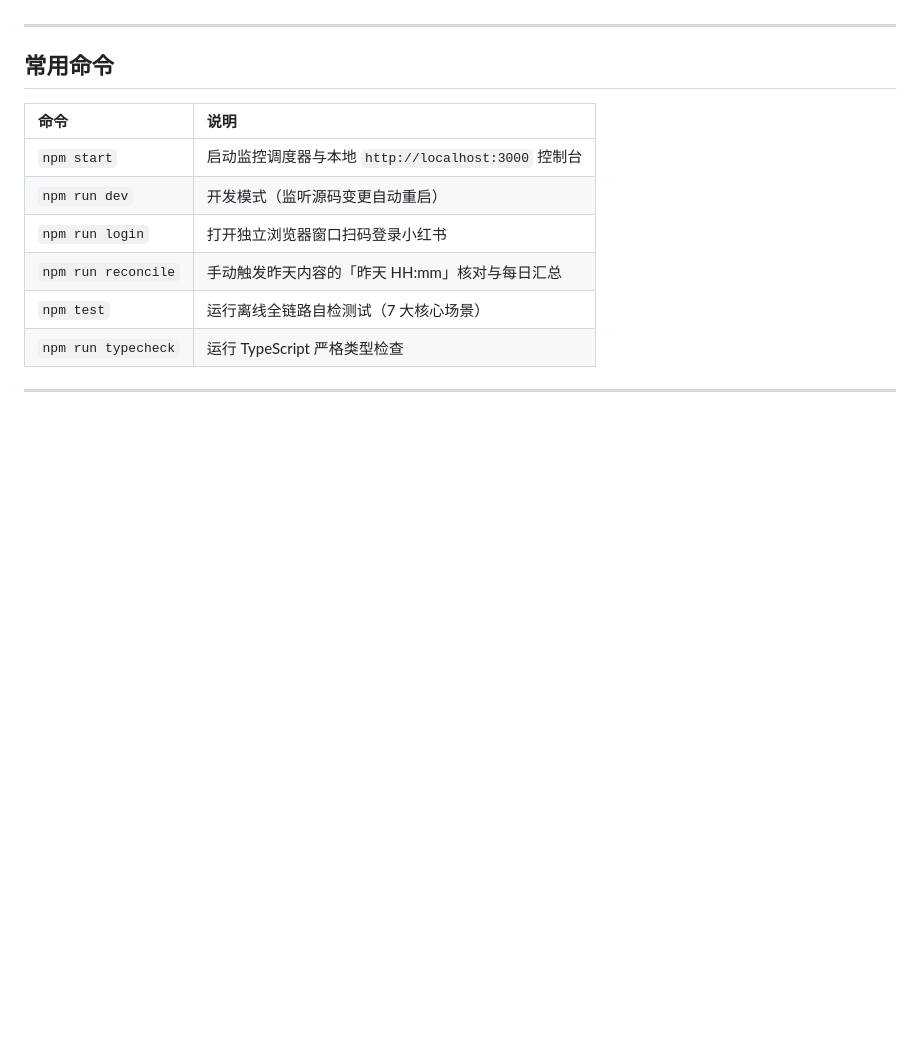
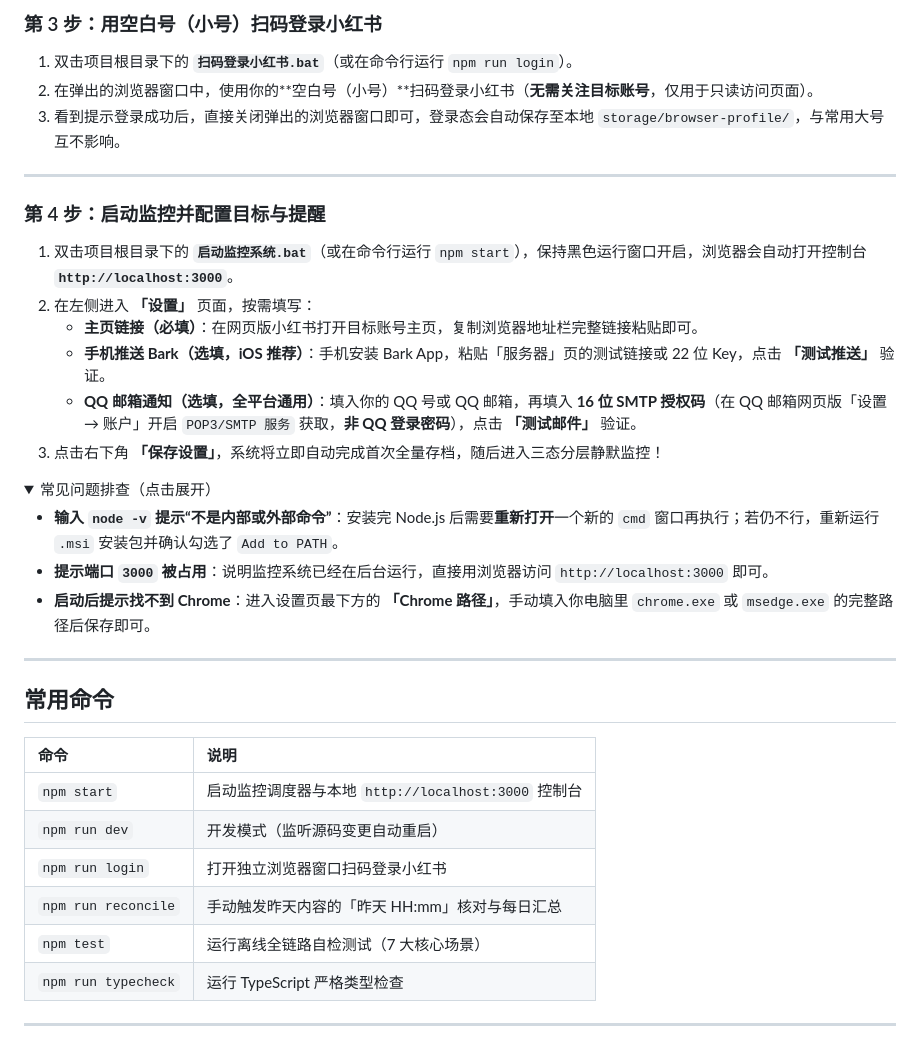
Before and after one commit to xiaoqi0619/xhs-account-monitor, a Markdown page: README.md, the part around one of its changes. Drawn GitHub-style; folded sections open; blank space fills up the shorter version.

```diff
--- a/README.md
+++ b/README.md
@@ -161,3 +181,28 @@ npm install
+### 第 3 步：用空白号（小号）扫码登录小红书
+
+1. 双击项目根目录下的 **`扫码登录小红书.bat`**（或在命令行运行 `npm run login`）。
+2. 在弹出的浏览器窗口中，使用你的**空白号（小号）**扫码登录小红书（**无需关注目标账号**，仅用于只读访问页面）。
+3. 看到提示登录成功后，直接关闭弹出的浏览器窗口即可，登录态会自动保存至本地 `storage/browser-profile/`，与常用大号互不影响。
+
+---
+
+### 第 4 步：启动监控并配置目标与提醒
+
+1. 双击项目根目录下的 **`启动监控系统.bat`**（或在命令行运行 `npm start`），保持黑色运行窗口开启，浏览器会自动打开控制台 **`http://localhost:3000`**。
+2. 在左侧进入 **「设置」** 页面，按需填写：
+   - **主页链接（必填）**：在网页版小红书打开目标账号主页，复制浏览器地址栏完整链接粘贴即可。
+   - **手机推送 Bark（选填，iOS 推荐）**：手机安装 Bark App，粘贴「服务器」页的测试链接或 22 位 Key，点击 **「测试推送」** 验证。
+   - **QQ 邮箱通知（选填，全平台通用）**：填入你的 QQ 号或 QQ 邮箱，再填入 **16 位 SMTP 授权码**（在 QQ 邮箱网页版「设置 → 账户」开启 `POP3/SMTP 服务` 获取，**非 QQ 登录密码**），点击 **「测试邮件」** 验证。
+3. 点击右下角 **「保存设置」**，系统将立即自动完成首次全量存档，随后进入三态分层静默监控！
+
+<details>
+<summary>常见问题排查（点击展开）</summary>
+
+- **输入 `node -v` 提示“不是内部或外部命令”**：安装完 Node.js 后需要**重新打开**一个新的 `cmd` 窗口再执行；若仍不行，重新运行 `.msi` 安装包并确认勾选了 `Add to PATH`。
+- **提示端口 `3000` 被占用**：说明监控系统已经在后台运行，直接用浏览器访问 `http://localhost:3000` 即可。
+- **启动后提示找不到 Chrome**：进入设置页最下方的 **「Chrome 路径」**，手动填入你电脑里 `chrome.exe` 或 `msedge.exe` 的完整路径后保存即可。
+
+</details>
 
 ---
 
```
Also changed, not shown: other parts of README.md (+34 -14 lines), docs/images/node.js.png (added).
